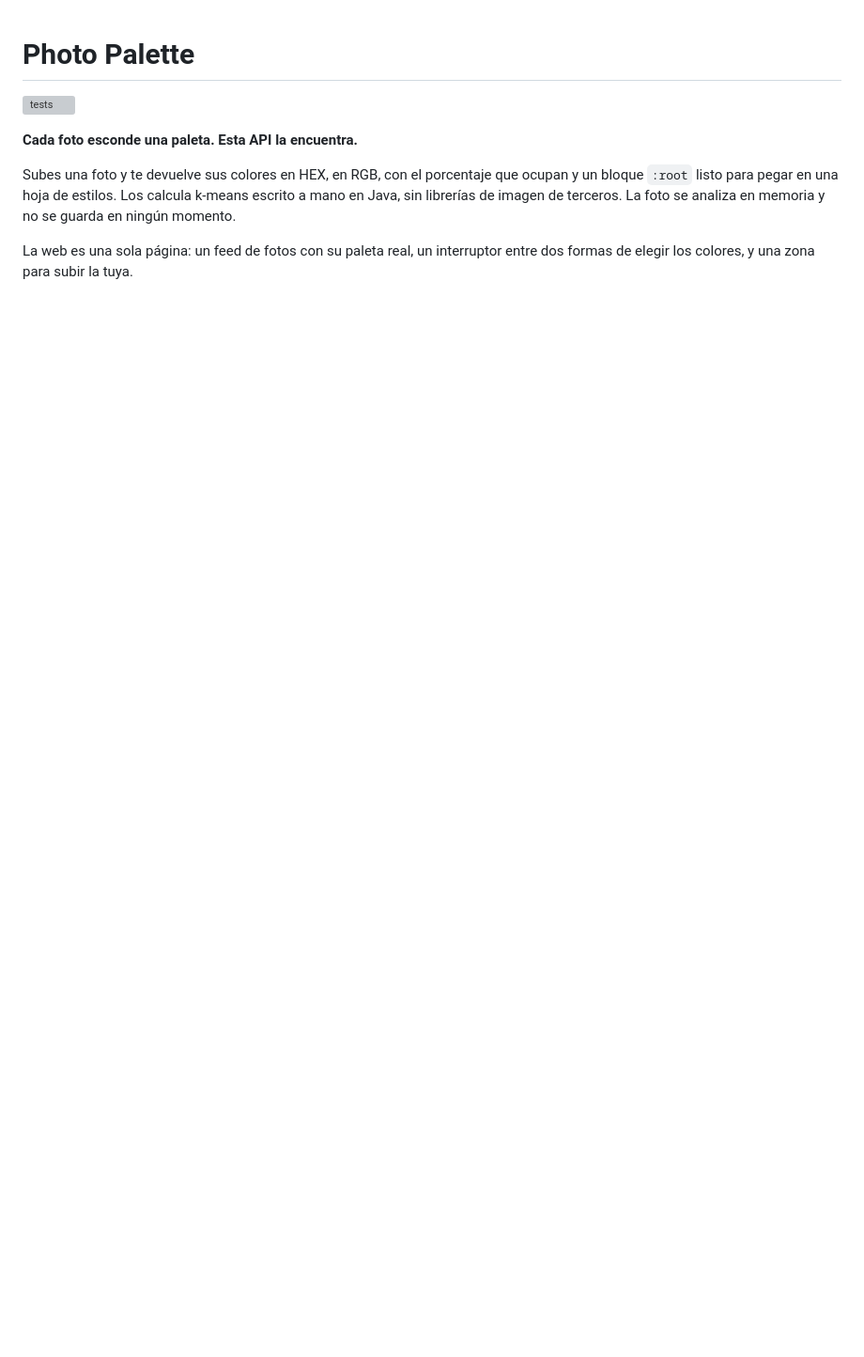
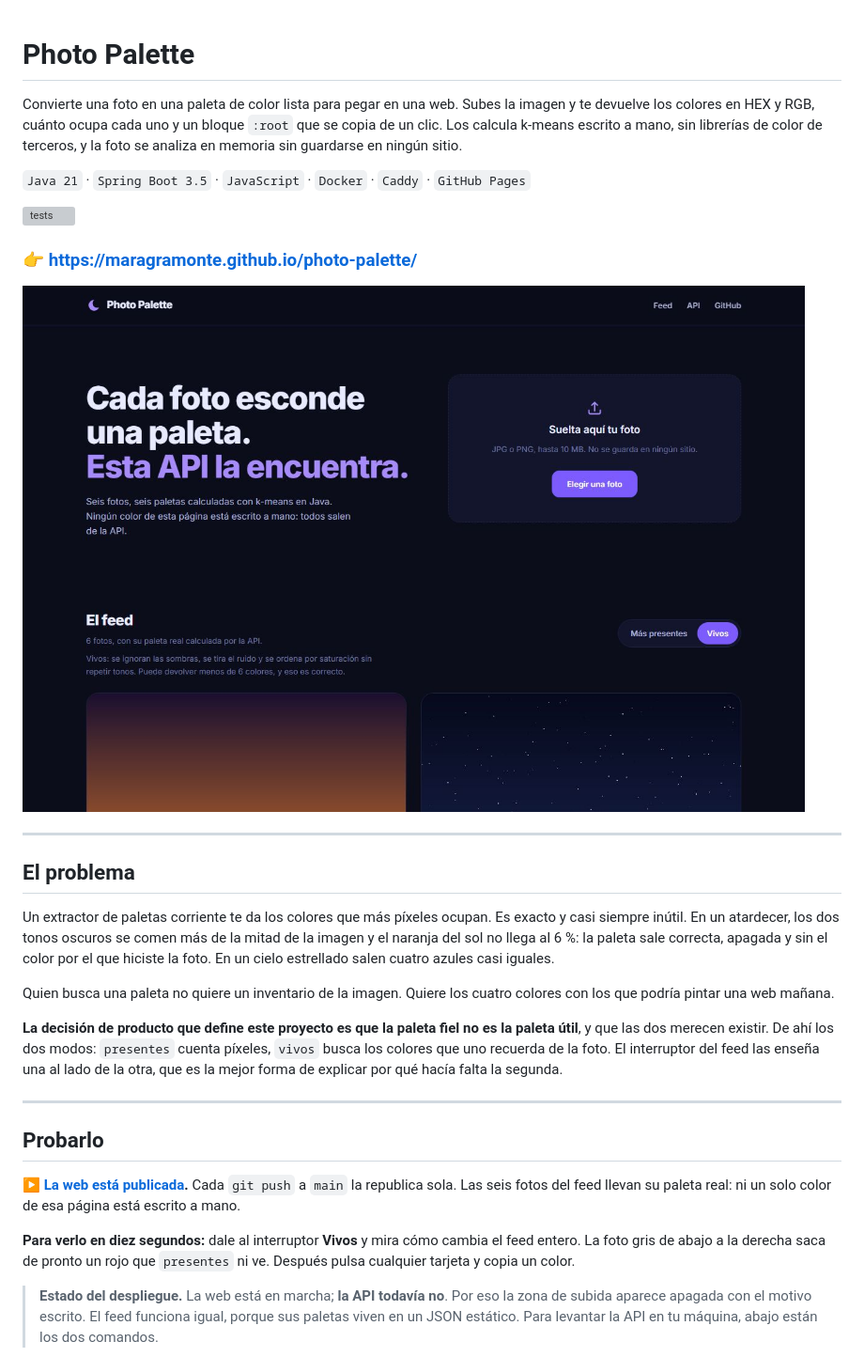
Before and after one commit to maragramonte/photo-palette, a Markdown page: README.md, the part around one of its changes. Shown at 94% size. Drawn GitHub-style; pictures changed too: docs/capturas/01-portada.jpg (added); blank space fills up the shorter version; grey boxes are pictures that could not be loaded.

```diff
--- a/README.md
+++ b/README.md
@@ -1,13 +1,49 @@
 # Photo Palette
+
+Convierte una foto en una paleta de color lista para pegar en una web. Subes la imagen y
+te devuelve los colores en HEX y RGB, cuánto ocupa cada uno y un bloque `:root` que se copia
+de un clic. Los calcula k-means escrito a mano, sin librerías de color de terceros, y la
+foto se analiza en memoria sin guardarse en ningún sitio.
+
+`Java 21` · `Spring Boot 3.5` · `JavaScript` · `Docker` · `Caddy` · `GitHub Pages`
 
 [![tests](https://github.com/maragramonte/photo-palette/actions/workflows/tests.yml/badge.svg)](https://github.com/maragramonte/photo-palette/actions/workflows/tests.yml)
 
-**Cada foto esconde una paleta. Esta API la encuentra.**
+### 👉 **<https://maragramonte.github.io/photo-palette/>**
 
-Subes una foto y te devuelve sus colores en HEX, en RGB, con el porcentaje que ocupan y un
-bloque `:root` listo para pegar en una hoja de estilos. Los calcula k-means escrito a mano
-en Java, sin librerías de imagen de terceros. La foto se analiza en memoria y no se guarda
-en ningún momento.
+![Portada de Photo Palette: sobre fondo azul noche, el titular «Cada foto esconde una paleta. Esta API la encuentra» junto a una zona para soltar una foto, y debajo el feed con el interruptor entre «Más presentes» y «Vivos»](docs/capturas/01-portada.jpg)
 
-La web es una sola página: un feed de fotos con su paleta real, un interruptor entre dos
-formas de elegir los colores, y una zona para subir la tuya.
+---
+
+## El problema
+
+Un extractor de paletas corriente te da los colores que más píxeles ocupan. Es exacto y casi
+siempre inútil. En un atardecer, los dos tonos oscuros se comen más de la mitad de la imagen
+y el naranja del sol no llega al 6 %: la paleta sale correcta, apagada y sin el color por el
+que hiciste la foto. En un cielo estrellado salen cuatro azules casi iguales.
+
+Quien busca una paleta no quiere un inventario de la imagen. Quiere los cuatro colores con
+los que podría pintar una web mañana.
+
+**La decisión de producto que define este proyecto es que la paleta fiel no es la paleta
+útil**, y que las dos merecen existir. De ahí los dos modos: `presentes` cuenta píxeles,
+`vivos` busca los colores que uno recuerda de la foto. El interruptor del feed las enseña
+una al lado de la otra, que es la mejor forma de explicar por qué hacía falta la segunda.
+
+---
+
+## Probarlo
+
+**▶ [La web está publicada](https://maragramonte.github.io/photo-palette/).** Cada `git push`
+a `main` la republica sola. Las seis fotos del feed llevan su paleta real: ni un solo color
+de esa página está escrito a mano.
+
+**Para verlo en diez segundos:** dale al interruptor **Vivos** y mira cómo cambia el feed
+entero. La foto gris de abajo a la derecha saca de pronto un rojo que `presentes` ni ve.
+Después pulsa cualquier tarjeta y copia un color.
+
+> **Estado del despliegue.** La web está en marcha; **la API todavía no**. Por eso la zona
+> de subida aparece apagada con el motivo escrito. El feed funciona igual, porque sus
+> paletas viven en un JSON estático. Para levantar la API en tu máquina, abajo están los dos
+> comandos.
+
```
Also changed, not shown: other parts of README.md (+187 -145 lines), CLAUDE.md (deleted, +0 -48 lines), docs/DESARROLLO.md (added, +30 -0 lines), docs/capturas/02-feed-vivos.jpg (added), docs/capturas/03-detalle.jpg (added), 1 other file.
